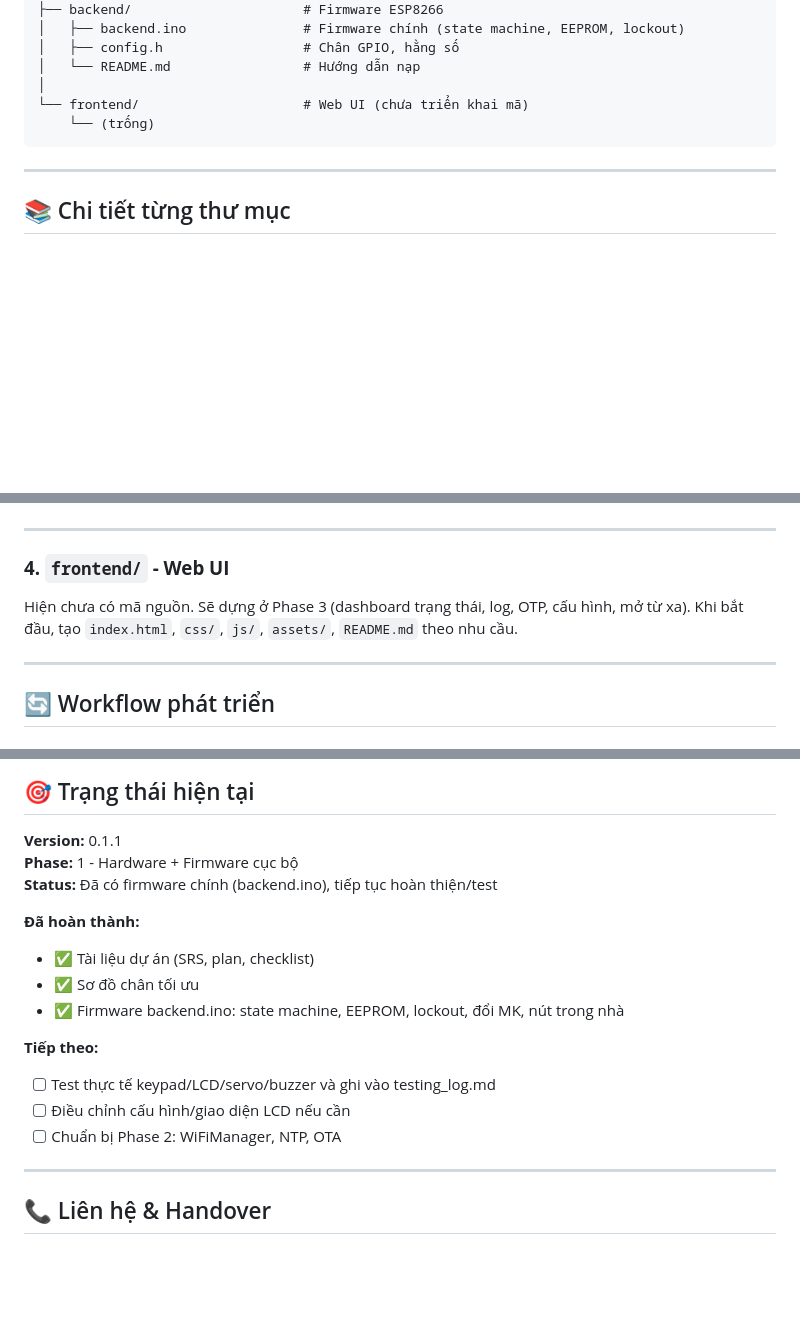
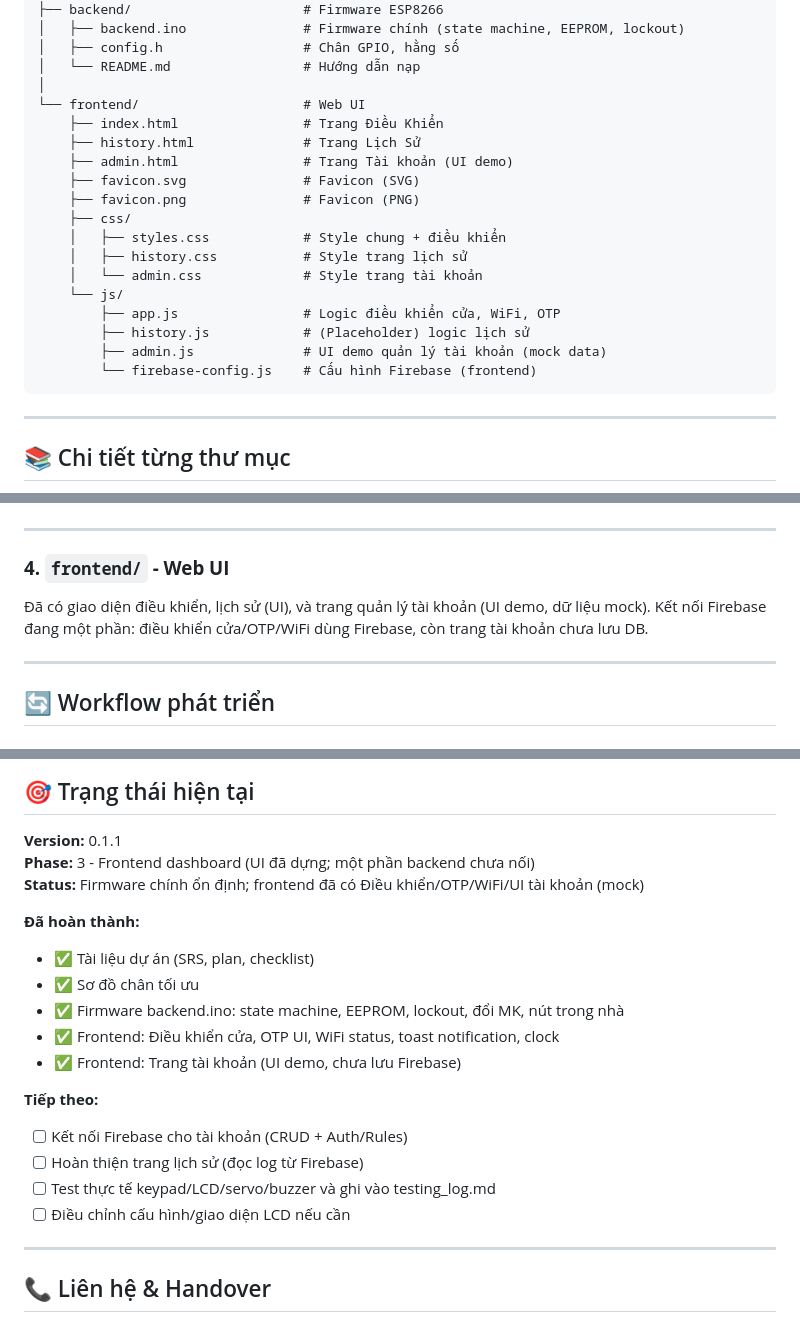
Before and after one commit to TranDucLong040904/smart-home, a Markdown page: PROJECT_STRUCTURE.md, 3 parts joined by grey strips. Drawn GitHub-style; blank space fills up the shorter version.

Commit message:
update features to docs

````diff
--- a/PROJECT_STRUCTURE.md
+++ b/PROJECT_STRUCTURE.md
@@ -29,8 +29,21 @@ smart door/
 │   ├── config.h                  # Chân GPIO, hằng số
 │   └── README.md                 # Hướng dẫn nạp
 │
-└── frontend/                     # Web UI (chưa triển khai mã)
-    └── (trống)
+└── frontend/                     # Web UI
+    ├── index.html                # Trang Điều Khiển
+    ├── history.html              # Trang Lịch Sử
+    ├── admin.html                # Trang Tài khoản (UI demo)
+    ├── favicon.svg               # Favicon (SVG)
+    ├── favicon.png               # Favicon (PNG)
+    ├── css/
+    │   ├── styles.css            # Style chung + điều khiển
+    │   ├── history.css           # Style trang lịch sử
+    │   └── admin.css             # Style trang tài khoản
+    └── js/
+        ├── app.js                # Logic điều khiển cửa, WiFi, OTP
+        ├── history.js            # (Placeholder) logic lịch sử
+        ├── admin.js              # UI demo quản lý tài khoản (mock data)
+        └── firebase-config.js    # Cấu hình Firebase (frontend)
 ```
 
 ---
@@ -85,8 +98,7 @@ Hiện tại dùng một sketch chính `backend.ino` (đã có state machine, EE
 ---
 
 ### **4. `frontend/` - Web UI**
-
-Hiện chưa có mã nguồn. Sẽ dựng ở Phase 3 (dashboard trạng thái, log, OTP, cấu hình, mở từ xa). Khi bắt đầu, tạo `index.html`, `css/`, `js/`, `assets/`, `README.md` theo nhu cầu.
+Đã có giao diện điều khiển, lịch sử (UI), và trang quản lý tài khoản (UI demo, dữ liệu mock). Kết nối Firebase đang một phần: điều khiển cửa/OTP/WiFi dùng Firebase, còn trang tài khoản chưa lưu DB.
 
 ---
 
@@ -205,20 +217,23 @@ Hiện chưa có mã nguồn. Sẽ dựng ở Phase 3 (dashboard trạng thái,
 ## 🎯 Trạng thái hiện tại
 
 **Version:** 0.1.1
-**Phase:** 1 - Hardware + Firmware cục bộ
-**Status:** Đã có firmware chính (backend.ino), tiếp tục hoàn thiện/test
+**Phase:** 3 - Frontend dashboard (UI đã dựng; một phần backend chưa nối)
+**Status:** Firmware chính ổn định; frontend đã có Điều khiển/OTP/WiFi/UI tài khoản (mock)
 
 **Đã hoàn thành:**
 
 - ✅ Tài liệu dự án (SRS, plan, checklist)
 - ✅ Sơ đồ chân tối ưu
 - ✅ Firmware backend.ino: state machine, EEPROM, lockout, đổi MK, nút trong nhà
+- ✅ Frontend: Điều khiển cửa, OTP UI, WiFi status, toast notification, clock
+- ✅ Frontend: Trang tài khoản (UI demo, chưa lưu Firebase)
 
 **Tiếp theo:**
 
+- [ ] Kết nối Firebase cho tài khoản (CRUD + Auth/Rules)
+- [ ] Hoàn thiện trang lịch sử (đọc log từ Firebase)
 - [ ] Test thực tế keypad/LCD/servo/buzzer và ghi vào testing_log.md
 - [ ] Điều chỉnh cấu hình/giao diện LCD nếu cần
-- [ ] Chuẩn bị Phase 2: WiFiManager, NTP, OTA
 
 ---
 
````
Also changed, not shown: docs/FEATURES.md (+8 -0 lines), docs/TODO.md (+16 -0 lines).
